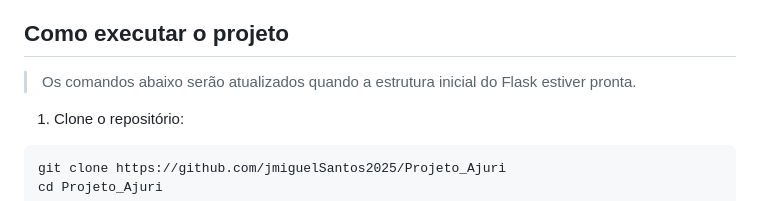
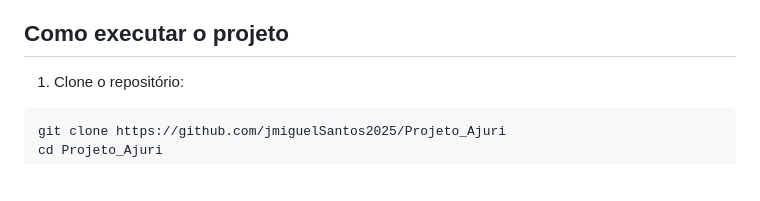
Before and after one commit to jmiguelSantos2025/Projeto_Ajuri, a Markdown page: README.md, the part around the change. Rendered like a GitHub page; blank space fills up the shorter version.

Commit message:
Update execution instructions in README.md
Removed outdated note about command updates for Flask structure.

```diff
--- a/README.md
+++ b/README.md
@@ -44,8 +44,6 @@ O sistema permite cadastrar contatos, criar tarefas, atribuí-las a um contato e
 - VS Code (IDE)
 
 ## Como executar o projeto
-
-> Os comandos abaixo serão atualizados quando a estrutura inicial do Flask estiver pronta.
 
 1. Clone o repositório:
 
```
